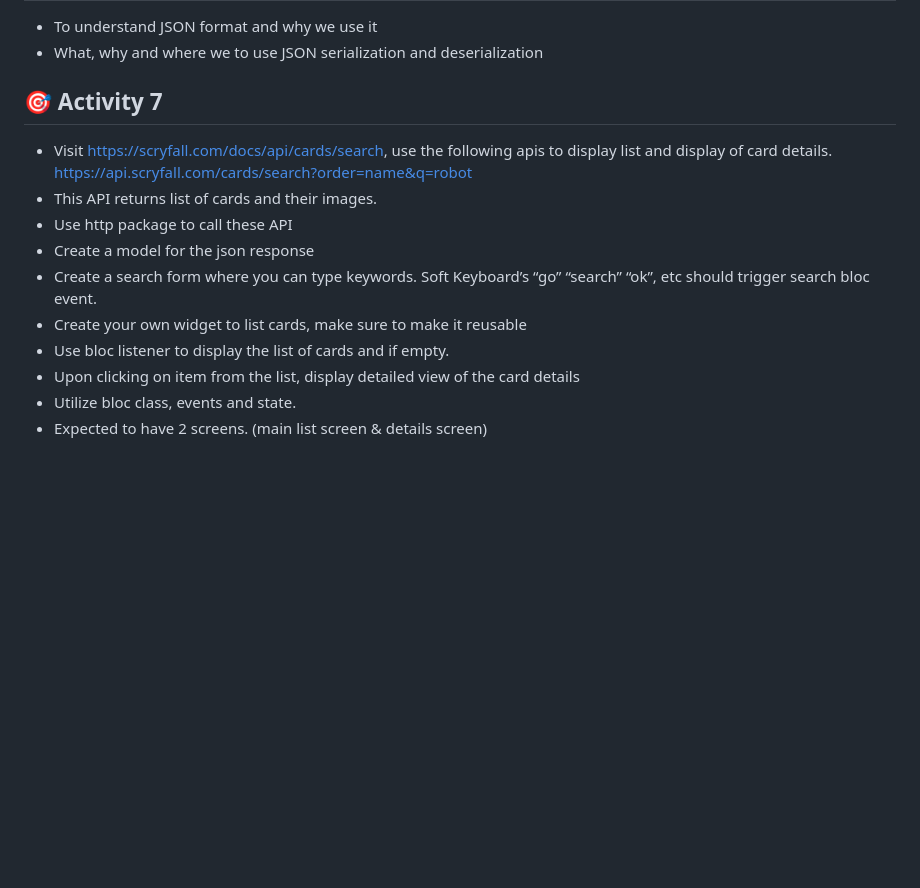
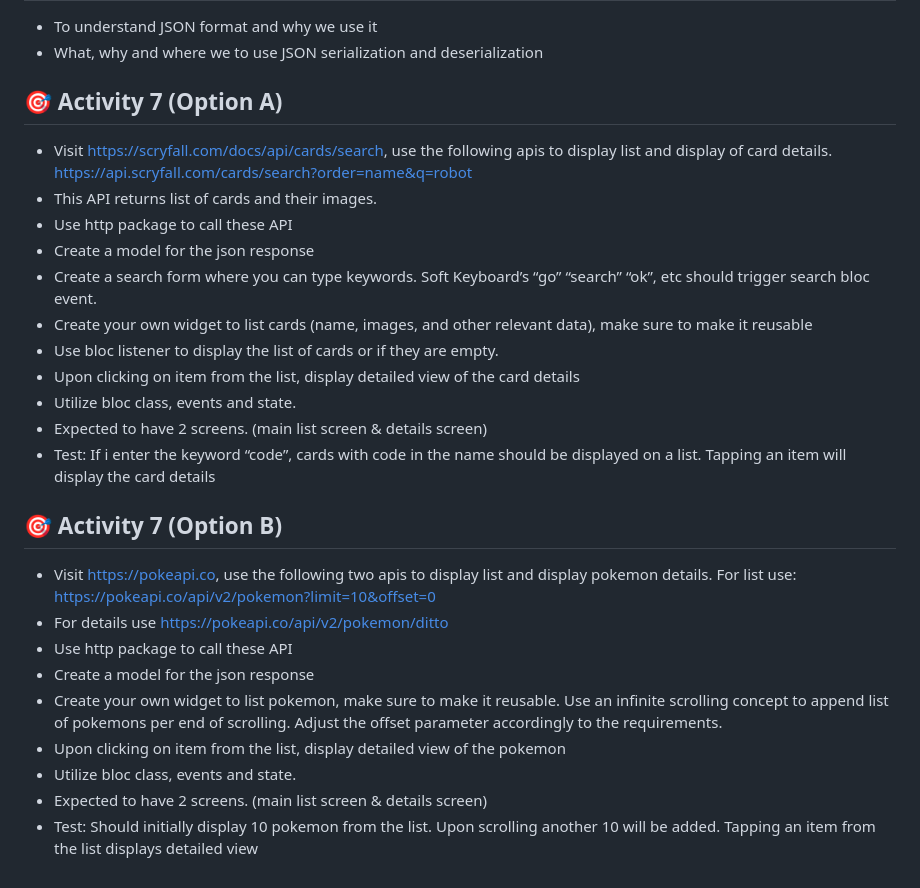
Before and after one commit to rhenoa24/flutter-study-guide, a Markdown page: README.md, the part around the change. GitHub-like rendering; blank space fills up the shorter version.

Commit message:
Enhance Activity 7 with options for card and Pokémon APIs
Added two options for Activity 7, detailing API usage for card and Pokémon data retrieval.

```diff
--- a/README.md
+++ b/README.md
@@ -199,15 +199,26 @@ Additional thoughts:
 - To understand JSON format and why we use it
 - What, why and where we to use JSON serialization and deserialization
 
-## 🎯 Activity 7
-
+## 🎯 Activity 7 (Option A)
 - Visit https://scryfall.com/docs/api/cards/search, use the following apis to display list and display of card details. https://api.scryfall.com/cards/search?order=name&q=robot
 - This API returns list of cards and their images.
 - Use http package to call these API
 - Create a model for the json response
 - Create a search form where you can type keywords. Soft Keyboard’s “go” “search” “ok”, etc should trigger search bloc event.
-- Create your own widget to list cards, make sure to make it reusable
-- Use bloc listener to display the list of cards and if empty.
+- Create your own widget to list cards (name, images, and other relevant data), make sure to make it reusable
+- Use bloc listener to display the list of cards or if they are empty.
 - Upon clicking on item from the list, display detailed view of the card details
 - Utilize bloc class, events and state.
 - Expected to have 2 screens. (main list screen & details screen)
+- Test: If i enter the keyword “code”, cards with code in the name should be displayed on a list. Tapping an item will display the card details
+
+## 🎯 Activity 7 (Option B)
+- Visit https://pokeapi.co, use the following two apis to display list and display pokemon details. For list use: https://pokeapi.co/api/v2/pokemon?limit=10&offset=0
+- For details use https://pokeapi.co/api/v2/pokemon/ditto
+- Use http package to call these API
+- Create a model for the json response
+- Create your own widget to list pokemon, make sure to make it reusable. Use an infinite scrolling concept to append list of pokemons per end of scrolling. Adjust the offset parameter accordingly to the requirements.
+- Upon clicking on item from the list, display detailed view of the pokemon
+- Utilize bloc class, events and state.
+- Expected to have 2 screens. (main list screen & details screen)
+- Test: Should initially display 10 pokemon from the list. Upon scrolling another 10 will be added. Tapping an item from the list displays detailed view
```
